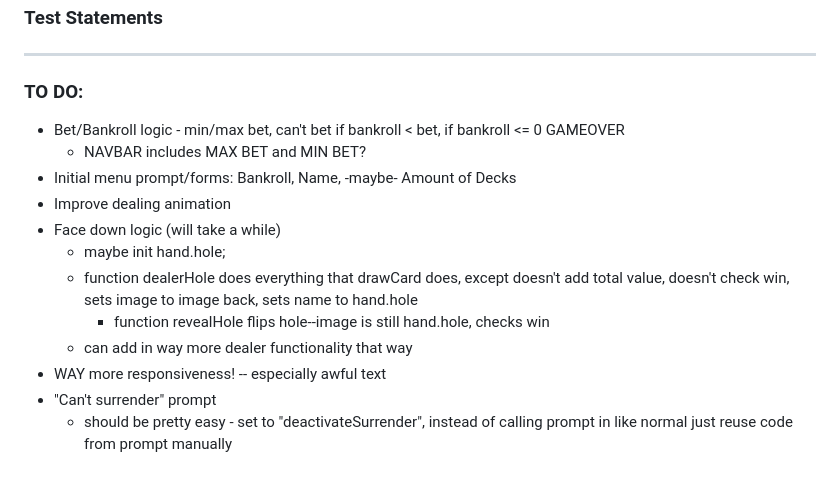
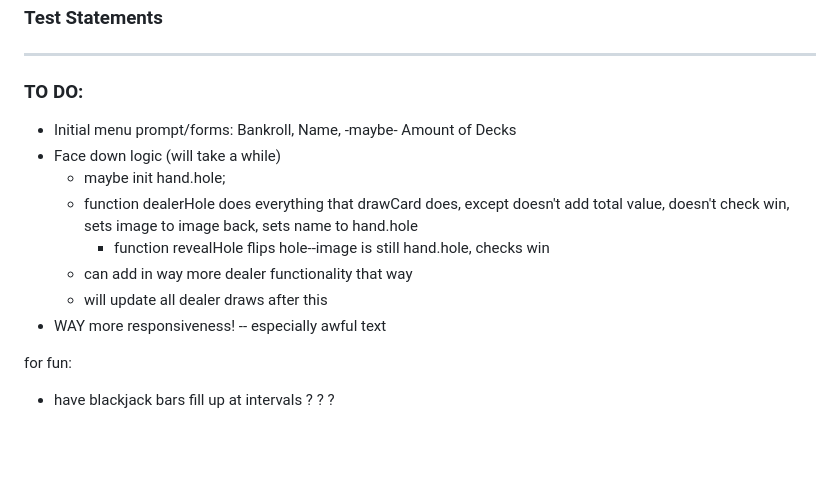
Before and after one commit to raymondwang/Blackjack, a Markdown page: Readme.md, the part around the change. Drawn GitHub-style; blank space fills up the shorter version.

```diff
--- a/Readme.md
+++ b/Readme.md
@@ -9,15 +9,14 @@ A fully functional Blackjack simulation that adheres to standard casino rules.
 
 ---
 ### TO DO:
-- Bet/Bankroll logic - min/max bet, can't bet if bankroll < bet, if bankroll <= 0 GAMEOVER
-  - NAVBAR includes MAX BET and MIN BET?
 - Initial menu prompt/forms: Bankroll, Name, -maybe- Amount of Decks
-- Improve dealing animation
 - Face down logic (will take a while)
   - maybe init hand.hole;
   - function dealerHole does everything that drawCard does, except doesn't add total value, doesn't check win, sets image to image back, sets name to hand.hole
     - function revealHole flips hole--image is still hand.hole, checks win
   - can add in way more dealer functionality that way
+  - will update all dealer draws after this
 - WAY more responsiveness! -- especially awful text
-- "Can't surrender" prompt
-  - should be pretty easy - set to "deactivateSurrender", instead of calling prompt in like normal just reuse code from prompt manually
+
+for fun:
+- have blackjack bars fill up at intervals ? ? ?
```
Also changed, not shown: images/cardback.png (added), images/pokeballcardback.png (added), images/pokemoncardback.png (added), 5 other files.
